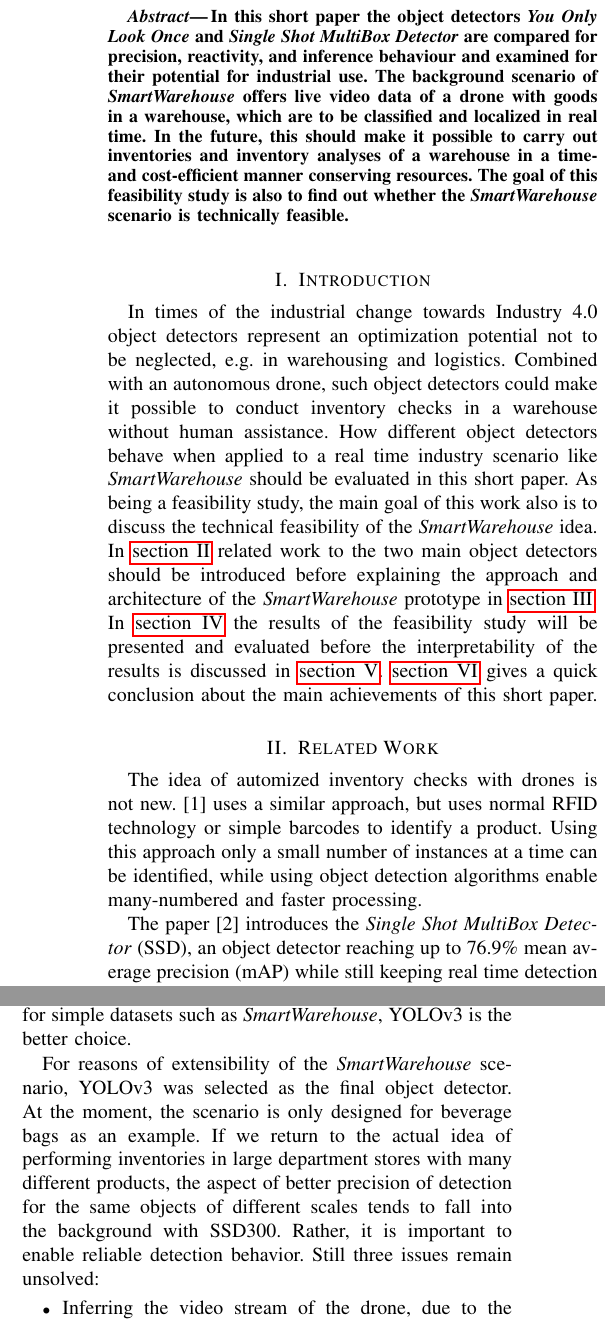
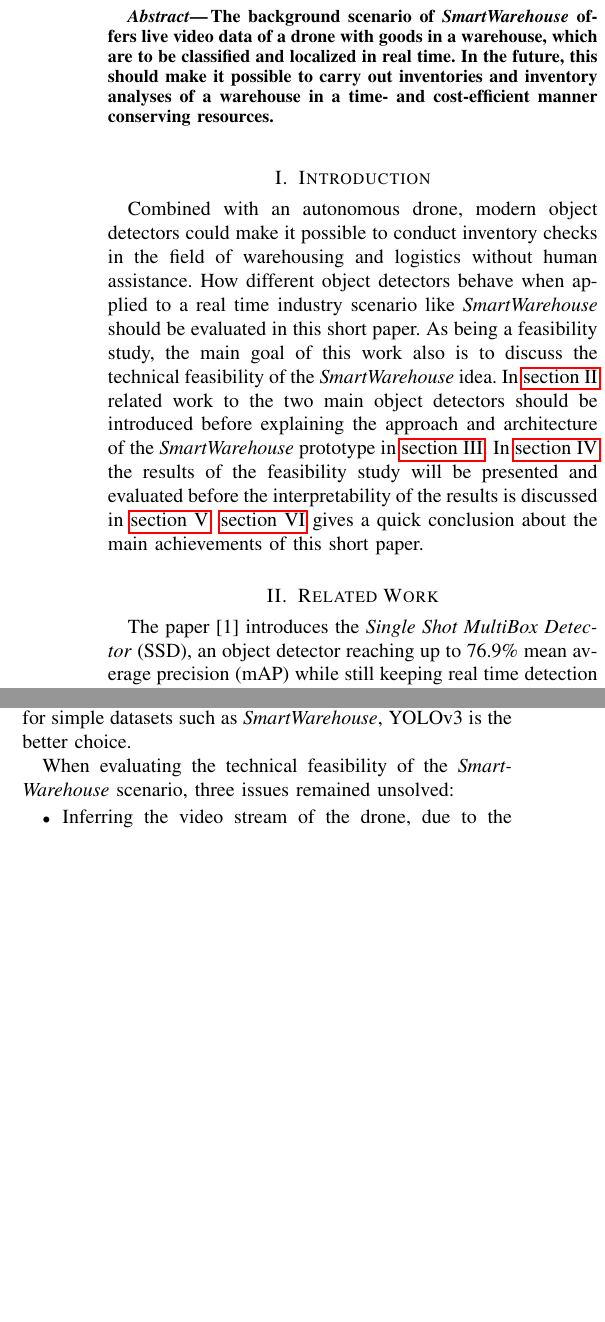
Before and after one commit to fidsusj/ShortPaper, a LaTeX paper (wissarbIEEE-template.tex): two parts of the columns of pages 1 and 2 of 3 before the commit and two parts of the columns of pages 1 and 2 of 2 after it, joined at a grey line, cut at the place of the change, the shorter picture padded with empty space. Compiled offline with pdfLaTeX.

Commit message:
main: further shortening and removal of related work section

```diff
--- a/wissarbIEEE-template.tex
+++ b/wissarbIEEE-template.tex
@@ -35,18 +35,16 @@
 %%%%%%%%%%%%%%%%%%%%%%%%%%%%%%%%%%%%%%%%%%%%%%%%%%%%%%%%%%%%%%%%%%%%%%%%%%%%%%%%
 \begin{abstract}
 
-In this short paper the object detectors \textit{You Only Look Once} and \textit{Single Shot MultiBox Detector} are compared for precision, reactivity, and inference behaviour and examined for their potential for industrial use. The background scenario of \textit{SmartWarehouse} offers live video data of a drone with goods in a warehouse, which are to be classified and localized in real time. In the future, this should make it possible to carry out inventories and inventory analyses of a warehouse in a time- and cost-efficient manner conserving resources. The goal of this feasibility study is also to find out whether the \textit{SmartWarehouse} scenario is technically feasible.
+The background scenario of \textit{SmartWarehouse} offers live video data of a drone with goods in a warehouse, which are to be classified and localized in real time. In the future, this should make it possible to carry out inventories and inventory analyses of a warehouse in a time- and cost-efficient manner conserving resources.
 
 \end{abstract}
 
 %%%%%%%%%%%%%%%%%%%%%%%%%%%%%%%%%%%%%%%%%%%%%%%%%%%%%%%%%%%%%%%%%%%%%%%%%%%%%%%%
 \section{Introduction}
 
-In times of the industrial change towards Industry 4.0 object detectors represent an optimization potential not to be neglected, e.g. in warehousing and logistics. Combined with an autonomous drone, such object detectors could make it possible to conduct inventory checks in a warehouse without human assistance. How different object detectors behave when applied to a real time industry scenario like \textit{SmartWarehouse} should be evaluated in this short paper. As being a feasibility study, the main goal of this work also is to discuss the technical feasibility of the \textit{SmartWarehouse} idea. In \autoref{relatedwork} related work to the two main object detectors should be introduced before explaining the approach and architecture of the \textit{SmartWarehouse} prototype in \autoref{architecture}. In \autoref{evaluation} the results of the feasibility study will be presented and evaluated before the interpretability of the results is discussed in \autoref{discussion}. \autoref{conclusion} gives a quick conclusion about the main achievements of this short paper.
+Combined with an autonomous drone, modern object detectors could make it possible to conduct inventory checks in the field of warehousing and logistics without human assistance. How different object detectors behave when applied to a real time industry scenario like \textit{SmartWarehouse} should be evaluated in this short paper. As being a feasibility study, the main goal of this work also is to discuss the technical feasibility of the \textit{SmartWarehouse} idea. In \autoref{relatedwork} related work to the two main object detectors should be introduced before explaining the approach and architecture of the \textit{SmartWarehouse} prototype in \autoref{architecture}. In \autoref{evaluation} the results of the feasibility study will be presented and evaluated before the interpretability of the results is discussed in \autoref{discussion}. \autoref{conclusion} gives a quick conclusion about the main achievements of this short paper.
 
 \section{Related Work} \label{relatedwork}
-
-The idea of automized inventory checks with drones is not new. \cite{doks.innovationGmbH.2020} uses a similar approach, but uses normal RFID technology or simple barcodes to identify a product. Using this approach only a small number of instances at a time can be identified, while using object detection algorithms enable many-numbered and faster processing.
 
 The paper \cite{WeiLiuDragomirAnguelovDumitruErhanChristianSzegedyScottReedChengYangFuAlexander.2016} introduces the \textit{Single Shot MultiBox Detector} (SSD), an object detector reaching up to 76.9\% mean average precision (mAP) while still keeping real time detection characteristics compared to its preceeding competitors like regional convolutional neural networks (R-CNNs). It uses a single neural network to detect objects and creates a set of default bounding boxes over different aspect ratios and scales for each feature map location instead of using an additional bounding box proposal step.
 
@@ -95,7 +93,7 @@ Regarding inference behavior both object detectors struggle with difficult light
 
 Overall, it can be concluded that both SSD300 and YOLOv3 are object detectors for industrial use. If many objects of different scales are to be detected in the detection environment, SSD300 is preferable to YOLOv3. However, if this is not the case and more emphasis is placed on accuracy for simple datasets such as \textit{SmartWarehouse}, YOLOv3 is the better choice.
 
-For reasons of extensibility of the \textit{SmartWarehouse} scenario, YOLOv3 was selected as the final object detector. At the moment, the scenario is only designed for beverage bags as an example. If we return to the actual idea of performing inventories in large department stores with many different products, the aspect of better precision of detection for the same objects of different scales tends to fall into the background with SSD300. Rather, it is important to enable reliable detection behavior. Still three issues remain unsolved:
+When evaluating the technical feasibility of the \textit{SmartWarehouse} scenario, three issues remained unsolved:
 
 \begin{itemize}
 	\item Inferring the video stream of the drone, due to the incompatibility of the runtime environments for the H.264 decoder and the deep learning models,
```
Also changed, not shown: mybibfile.bib (+0 -10 lines), wissarbIEEE-template.bbl, wissarbIEEE-template.pdf, wissarbIEEE-template.tex (2 more changed lines), 4 other files.
